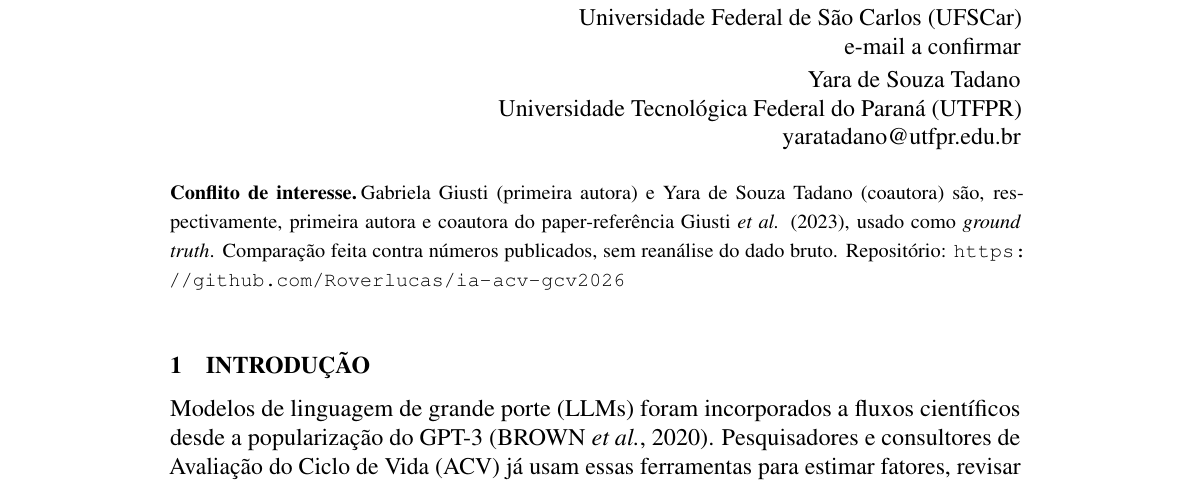
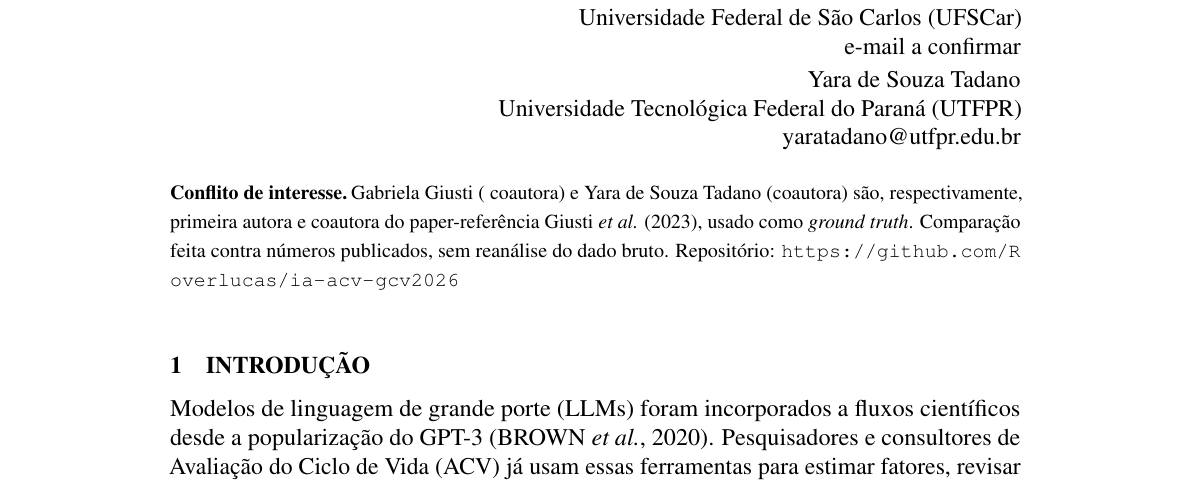
Before and after one commit to Roverlucas/ia-acv-gcv2026, a LaTeX document (manuscript/gcv2026/resumo-expandido.tex): part of page 1 of 5, cut so that both start at the same text. Compiled offline with pdfLaTeX.

Commit message:
Updates from Overleaf

```diff
--- a/manuscript/gcv2026/resumo-expandido.tex
+++ b/manuscript/gcv2026/resumo-expandido.tex
@@ -88,7 +88,7 @@ Universidade Tecnológica Federal do Paraná (UTFPR)\\
 yaratadano@utfpr.edu.br
 \end{flushright}
 
-\noindent\textbf{\footnotesize Conflito de interesse.}\,{\footnotesize Gabriela Giusti (primeira autora) e Yara de Souza Tadano (coautora) são, respectivamente, primeira autora e coautora do paper-referência Giusti \emph{et al.} (2023), usado como \emph{ground truth}. Comparação feita contra números publicados, sem reanálise do dado bruto. Repositório: \url{https://github.com/Roverlucas/ia-acv-gcv2026}}
+\noindent\textbf{\footnotesize Conflito de interesse.}\,{\footnotesize Gabriela Giusti ( coautora) e Yara de Souza Tadano (coautora) são, respectivamente, primeira autora e coautora do paper-referência Giusti \emph{et al.} (2023), usado como \emph{ground truth}. Comparação feita contra números publicados, sem reanálise do dado bruto. Repositório: \url{https://github.com/Roverlucas/ia-acv-gcv2026}}
 
 \vspace{1\baselineskip}
 
```
